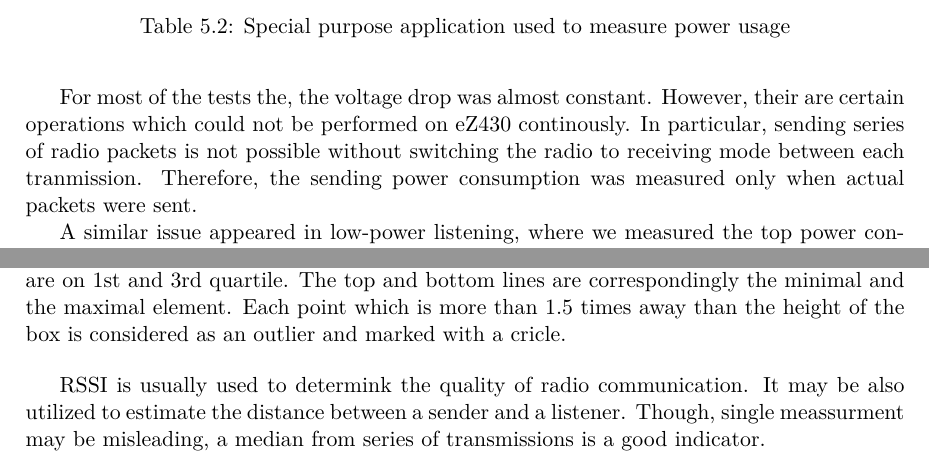
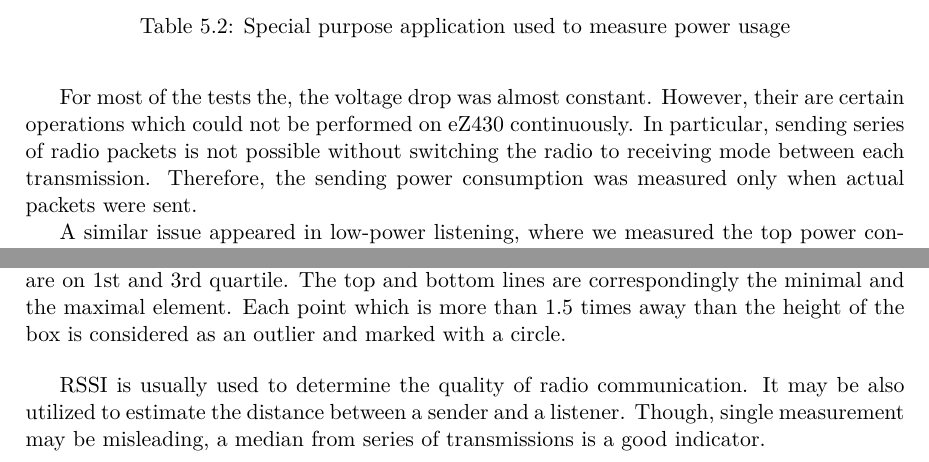
Before and after one commit to jakozaur/MastersOfChronos, a LaTeX thesis (thesis.tex, which reads 06-evaluation.tex): two parts of pages 86 and 92 of 121, joined at a grey line, cut so that both start at the same text. Compiled offline with pdfLaTeX.

Commit message:
Fix typos

```diff
--- a/06-evaluation.tex
+++ b/06-evaluation.tex
@@ -107,8 +107,8 @@ A video was recorded for verification purposes.
 As a final measure, we take the average of observations with a 1 $ mV $ accuracy.
 
 For most of the tests the, the voltage drop was almost constant.
-However, their are certain operations which could not be performed on eZ430 continously.
-In particular, sending series of radio packets is not possible without switching the radio to receiving mode between each tranmission.
+However, their are certain operations which could not be performed on eZ430 continuously.
+In particular, sending series of radio packets is not possible without switching the radio to receiving mode between each transmission.
 Therefore, the sending power consumption was measured only when actual packets were sent.
 
 A similar issue appeared in low-power listening, where we measured the top power consumption of a receive check.
@@ -328,11 +328,11 @@ The RSSI results are presented as box plots.
 The thick line shows the median.
 The box edges are on 1st and 3rd quartile.
 The top and bottom lines are correspondingly the minimal and the maximal element.
-Each point which is more than 1.5 times away than the height of the box is considered as an outlier and marked with a cricle.
+Each point which is more than 1.5 times away than the height of the box is considered as an outlier and marked with a circle.
 
-RSSI is usually used to determink the quality of radio communication.
+RSSI is usually used to determine the quality of radio communication.
 It may be also utilized to estimate the distance between a sender and a listener.
-Though, single meassurment may be misleading, a median from series of transmissions is a good indicator.
+Though, single measurement may be misleading, a median from series of transmissions is a good indicator.
 
 
 \subsubsection{+12 dB}
```
Also changed, not shown: 06-evaluation.tex (4 more changed lines).
